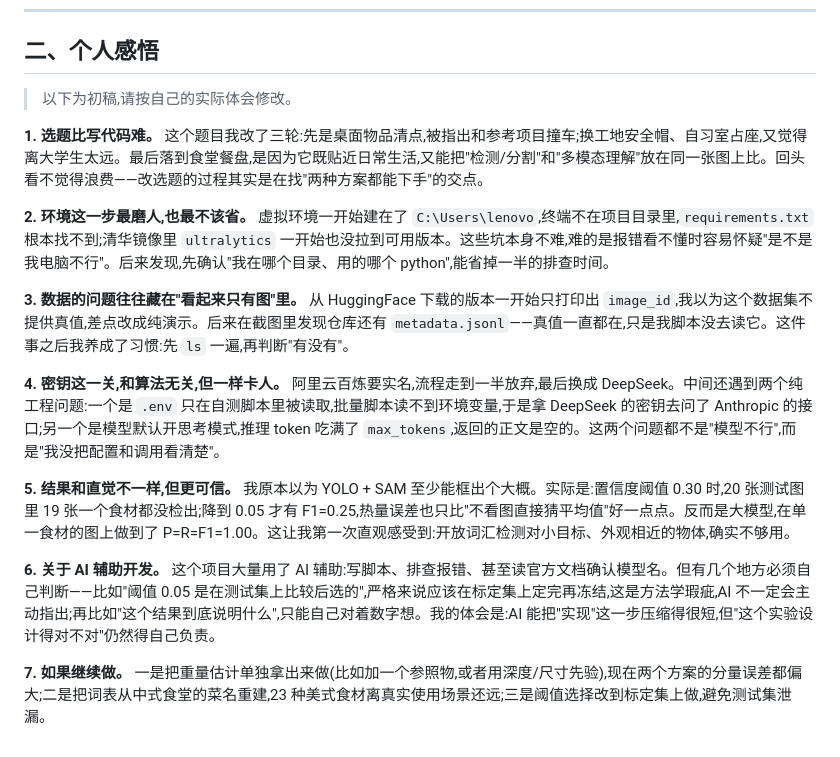
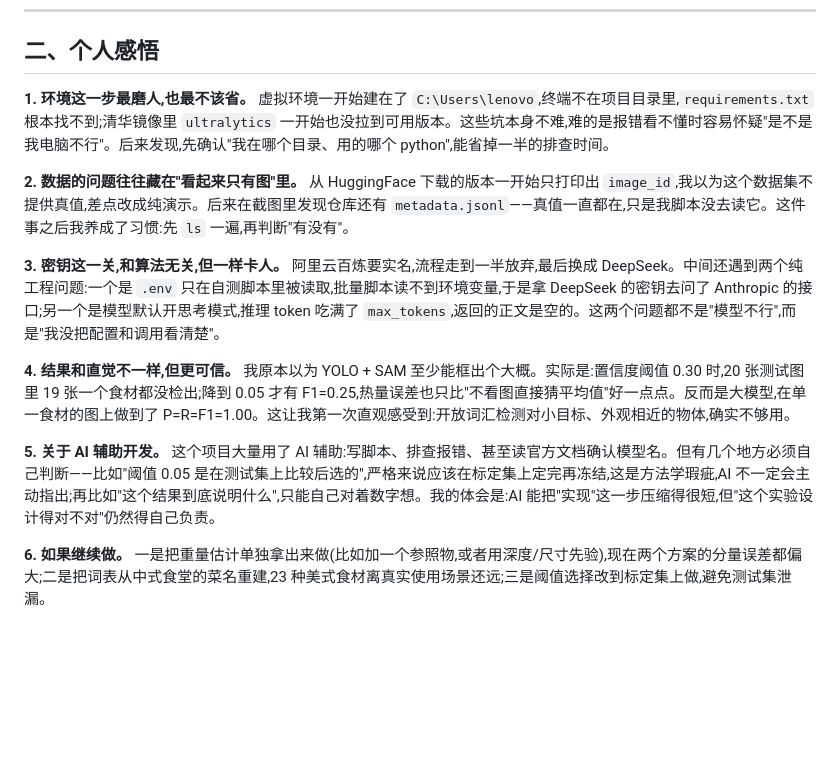
Before and after one commit to helloshen007/canteen-kcal, a Markdown page: docs/文档说明.md, the part around the change. Drawn GitHub-style; blank space fills up the shorter version.

Commit message:
Revise personal insights and update numbering
Updated personal insights section with revised points and numbering.

```diff
--- a/docs/文档说明.md
+++ b/docs/文档说明.md
@@ -30,25 +30,20 @@
 
 ## 二、个人感悟
 
-> 以下为初稿,请按自己的实际体会修改。
-
-**1. 选题比写代码难。**
-这个题目我改了三轮:先是桌面物品清点,被指出和参考项目撞车;换工地安全帽、自习室占座,又觉得离大学生太远。最后落到食堂餐盘,是因为它既贴近日常生活,又能把"检测/分割"和"多模态理解"放在同一张图上比。回头看不觉得浪费——改选题的过程其实是在找"两种方案都能下手"的交点。
-
-**2. 环境这一步最磨人,也最不该省。**
+**1. 环境这一步最磨人,也最不该省。**
 虚拟环境一开始建在了 `C:\Users\lenovo`,终端不在项目目录里,`requirements.txt` 根本找不到;清华镜像里 `ultralytics` 一开始也没拉到可用版本。这些坑本身不难,难的是报错看不懂时容易怀疑"是不是我电脑不行"。后来发现,先确认"我在哪个目录、用的哪个 python",能省掉一半的排查时间。
 
-**3. 数据的问题往往藏在"看起来只有图"里。**
+**2. 数据的问题往往藏在"看起来只有图"里。**
 从 HuggingFace 下载的版本一开始只打印出 `image_id`,我以为这个数据集不提供真值,差点改成纯演示。后来在截图里发现仓库还有 `metadata.jsonl`——真值一直都在,只是我脚本没去读它。这件事之后我养成了习惯:先 `ls` 一遍,再判断"有没有"。
 
-**4. 密钥这一关,和算法无关,但一样卡人。**
+**3. 密钥这一关,和算法无关,但一样卡人。**
 阿里云百炼要实名,流程走到一半放弃,最后换成 DeepSeek。中间还遇到两个纯工程问题:一个是 `.env` 只在自测脚本里被读取,批量脚本读不到环境变量,于是拿 DeepSeek 的密钥去问了 Anthropic 的接口;另一个是模型默认开思考模式,推理 token 吃满了 `max_tokens`,返回的正文是空的。这两个问题都不是"模型不行",而是"我没把配置和调用看清楚"。
 
-**5. 结果和直觉不一样,但更可信。**
+**4. 结果和直觉不一样,但更可信。**
 我原本以为 YOLO + SAM 至少能框出个大概。实际是:置信度阈值 0.30 时,20 张测试图里 19 张一个食材都没检出;降到 0.05 才有 F1=0.25,热量误差也只比"不看图直接猜平均值"好一点点。反而是大模型,在单一食材的图上做到了 P=R=F1=1.00。这让我第一次直观感受到:开放词汇检测对小目标、外观相近的物体,确实不够用。
 
-**6. 关于 AI 辅助开发。**
+**5. 关于 AI 辅助开发。**
 这个项目大量用了 AI 辅助:写脚本、排查报错、甚至读官方文档确认模型名。但有几个地方必须自己判断——比如"阈值 0.05 是在测试集上比较后选的",严格来说应该在标定集上定完再冻结,这是方法学瑕疵,AI 不一定会主动指出;再比如"这个结果到底说明什么",只能自己对着数字想。我的体会是:AI 能把"实现"这一步压缩得很短,但"这个实验设计得对不对"仍然得自己负责。
 
-**7. 如果继续做。**
+**6. 如果继续做。**
 一是把重量估计单独拿出来做(比如加一个参照物,或者用深度/尺寸先验),现在两个方案的分量误差都偏大;二是把词表从中式食堂的菜名重建,23 种美式食材离真实使用场景还远;三是阈值选择改到标定集上做,避免测试集泄漏。
```
